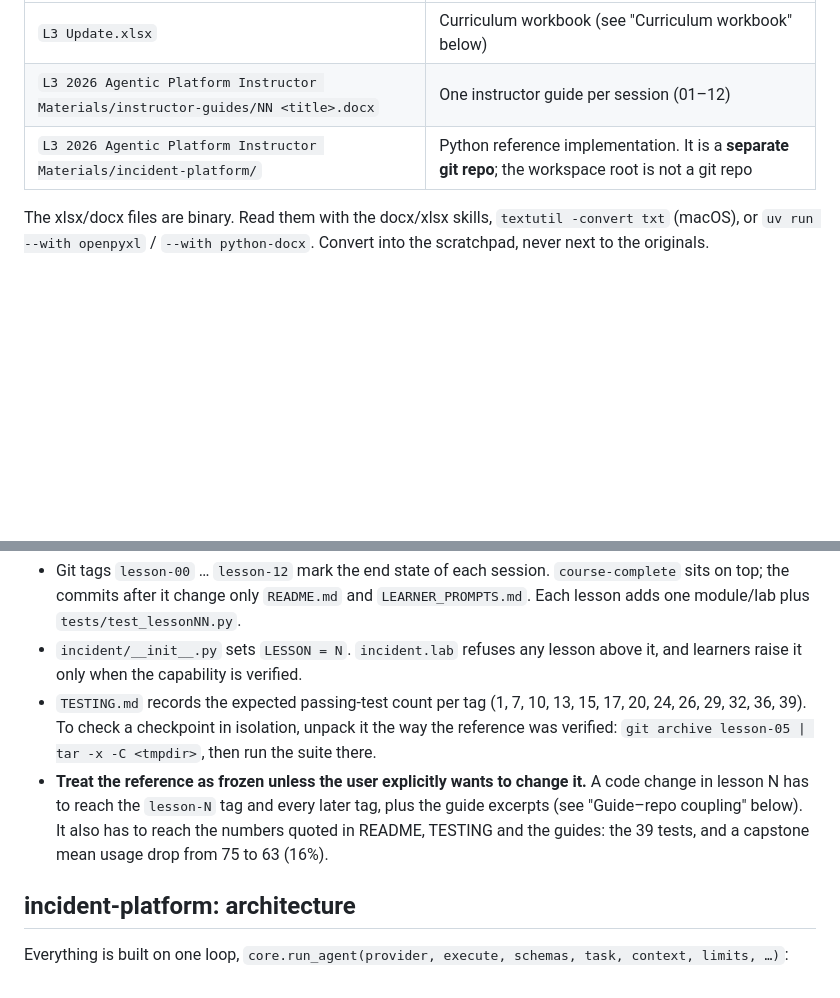
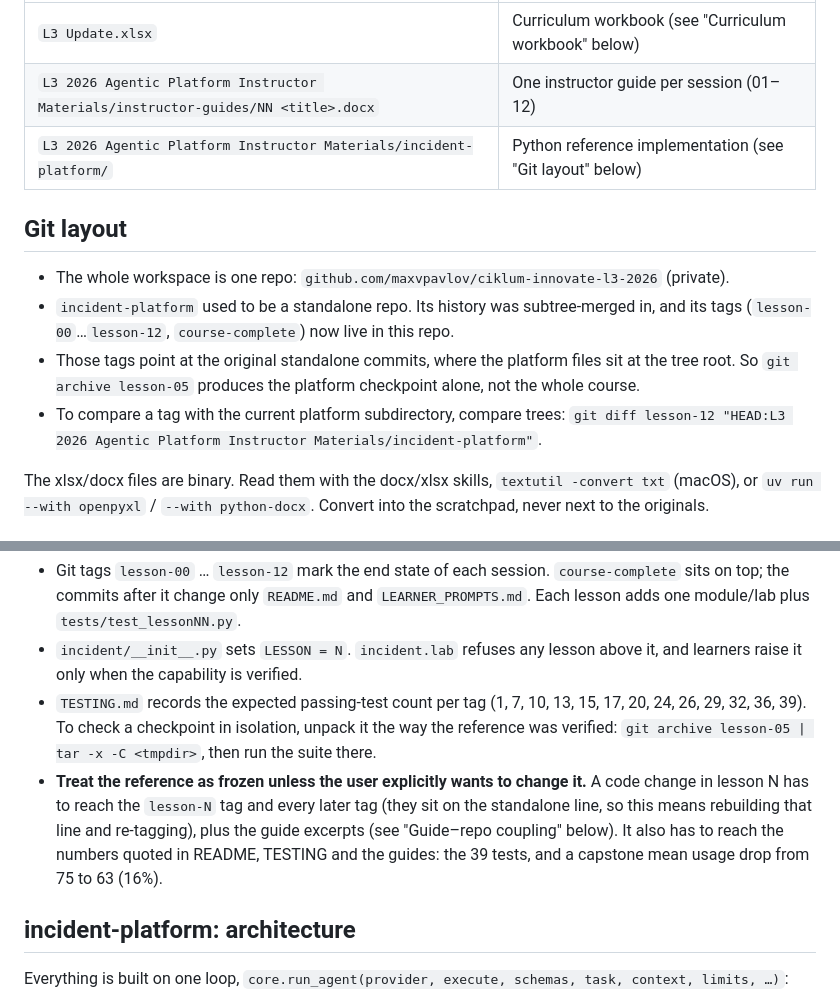
Before and after one commit to maxvpavlov/ciklum-innovate-l3-2026, a Markdown page: CLAUDE.md, 2 parts joined by grey strips. GitHub-like rendering; blank space fills up the shorter version.

Commit message:
Document the single-repo git layout in CLAUDE.md
Co-Authored-By: Claude Opus 5.5 <noreply@anthropic.com>

```diff
--- a/CLAUDE.md
+++ b/CLAUDE.md
@@ -10,7 +10,14 @@ Authoring workspace for the Ciklum internal course **Innovate: Building Agentic
 |---|---|
 | `L3 Update.xlsx` | Curriculum workbook (see "Curriculum workbook" below) |
 | `L3 2026 Agentic Platform Instructor Materials/instructor-guides/NN <title>.docx` | One instructor guide per session (01–12) |
-| `L3 2026 Agentic Platform Instructor Materials/incident-platform/` | Python reference implementation. It is a **separate git repo**; the workspace root is not a git repo |
+| `L3 2026 Agentic Platform Instructor Materials/incident-platform/` | Python reference implementation (see "Git layout" below) |
+
+## Git layout
+
+- The whole workspace is one repo: `github.com/maxvpavlov/ciklum-innovate-l3-2026` (private).
+- `incident-platform` used to be a standalone repo. Its history was subtree-merged in, and its tags (`lesson-00`…`lesson-12`, `course-complete`) now live in this repo.
+- Those tags point at the original standalone commits, where the platform files sit at the tree root. So `git archive lesson-05` produces the platform checkpoint alone, not the whole course.
+- To compare a tag with the current platform subdirectory, compare trees: `git diff lesson-12 "HEAD:L3 2026 Agentic Platform Instructor Materials/incident-platform"`.
 
 The xlsx/docx files are binary. Read them with the docx/xlsx skills, `textutil -convert txt` (macOS), or `uv run --with openpyxl` / `--with python-docx`. Convert into the scratchpad, never next to the originals.
 
@@ -56,7 +63,7 @@ docker compose up --build                            # restricted container: rea
 - Git tags `lesson-00` … `lesson-12` mark the end state of each session. `course-complete` sits on top; the commits after it change only `README.md` and `LEARNER_PROMPTS.md`. Each lesson adds one module/lab plus `tests/test_lessonNN.py`.
 - `incident/__init__.py` sets `LESSON = N`. `incident.lab` refuses any lesson above it, and learners raise it only when the capability is verified.
 - `TESTING.md` records the expected passing-test count per tag (1, 7, 10, 13, 15, 17, 20, 24, 26, 29, 32, 36, 39). To check a checkpoint in isolation, unpack it the way the reference was verified: `git archive lesson-05 | tar -x -C <tmpdir>`, then run the suite there.
-- **Treat the reference as frozen unless the user explicitly wants to change it.** A code change in lesson N has to reach the `lesson-N` tag and every later tag, plus the guide excerpts (see "Guide–repo coupling" below). It also has to reach the numbers quoted in README, TESTING and the guides: the 39 tests, and a capstone mean usage drop from 75 to 63 (16%).
+- **Treat the reference as frozen unless the user explicitly wants to change it.** A code change in lesson N has to reach the `lesson-N` tag and every later tag (they sit on the standalone line, so this means rebuilding that line and re-tagging), plus the guide excerpts (see "Guide–repo coupling" below). It also has to reach the numbers quoted in README, TESTING and the guides: the 39 tests, and a capstone mean usage drop from 75 to 63 (16%).
 
 ## incident-platform: architecture
 
```
